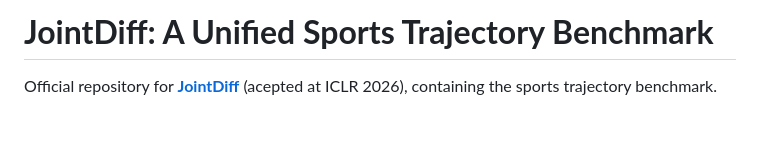
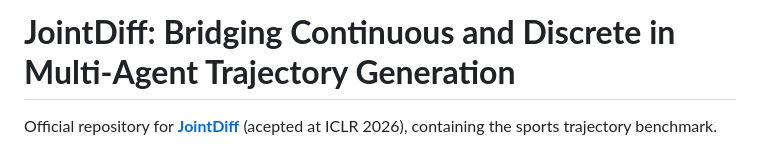
Before and after one commit to guillem-cf/JointDiff, a Markdown page: README.md, the part around the change. Drawn GitHub-style; blank space fills up the shorter version.

Commit message:
Update README.md title for clarity and accuracy

```diff
--- a/README.md
+++ b/README.md
@@ -1,4 +1,4 @@
-# **JointDiff: A Unified Sports Trajectory Benchmark**
+# **JointDiff: Bridging Continuous and Discrete in Multi-Agent Trajectory Generation**
 
 Official repository for [**JointDiff**](https://arxiv.org/pdf/2509.22522) (acepted at ICLR 2026), containing the sports trajectory benchmark.
 
```
